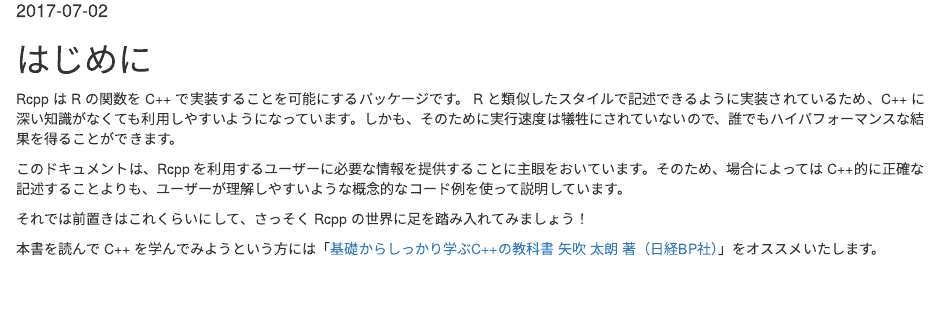
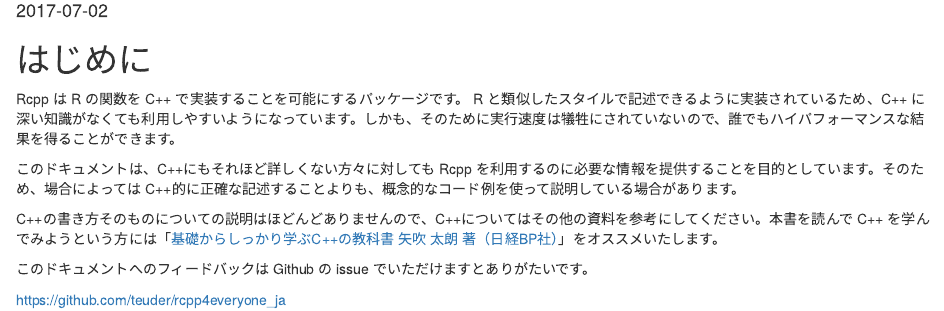
Before and after one commit to teuder/rcpp4everyone_ja, an R Markdown document (index.Rmd): the page in a window 1100 px wide, from 100 px down. Rendered offline with R 4.5, knitr and Pandoc, with nearby package versions; drawn as R Markdown's standard HTML page in place of the format the file asks for.

Commit message:
はじめに、更新

```diff
--- a/index.Rmd
+++ b/index.Rmd
@@ -13,8 +13,10 @@ description: "Rcppの使い方を解説します"
 
 Rcpp は R の関数を C++ で実装することを可能にするパッケージです。 R と類似したスタイルで記述できるように実装されているため、C++ に深い知識がなくても利用しやすいようになっています。しかも、そのために実行速度は犠牲にされていないので、誰でもハイパフォーマンスな結果を得ることができます。
 
-このドキュメントは、Rcpp を利用するユーザーに必要な情報を提供することに主眼をおいています。そのため、場合によっては C++的に正確な記述することよりも、ユーザーが理解しやすいような概念的なコード例を使って説明しています。
+このドキュメントは、C++にもそれほど詳しくない方々に対しても Rcpp を利用するのに必要な情報を提供することを目的としています。そのため、場合によっては C++的に正確な記述することよりも、概念的なコード例を使って説明している場合があります。
 
-それでは前置きはこれくらいにして、さっそく Rcpp の世界に足を踏み入れてみましょう！
+C++の書き方そのものについての説明はほどんどありませんので、C++についてはその他の資料を参考にしてください。本書を読んで C++ を学んでみようという方には「[基礎からしっかり学ぶC++の教科書 矢吹 太朗 著（日経BP社）](http://www.nikkeibp.co.jp/atclpubmkt/book/17/P98930/)」をオススメいたします。
 
-本書を読んで C++ を学んでみようという方には「[基礎からしっかり学ぶC++の教科書 矢吹 太朗 著（日経BP社）](http://www.nikkeibp.co.jp/atclpubmkt/book/17/P98930/)」をオススメいたします。
+このドキュメントへのフィードバックは Github の issue でいただけますとありがたいです。
+
+[https://github.com/teuder/rcpp4everyone_ja](https://github.com/teuder/rcpp4everyone_ja)
```
Also changed, not shown: docs/search_index.json, 42 other files.
